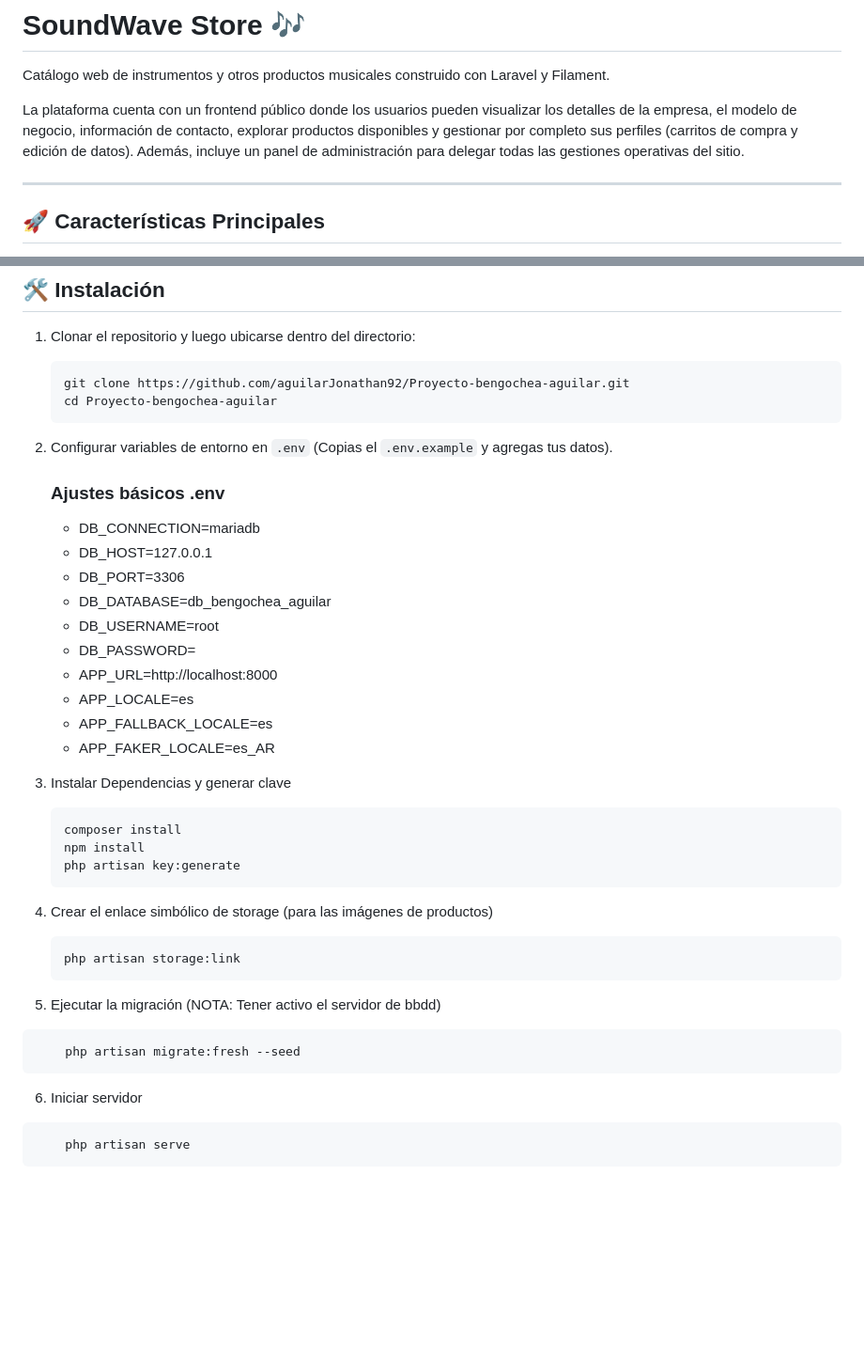
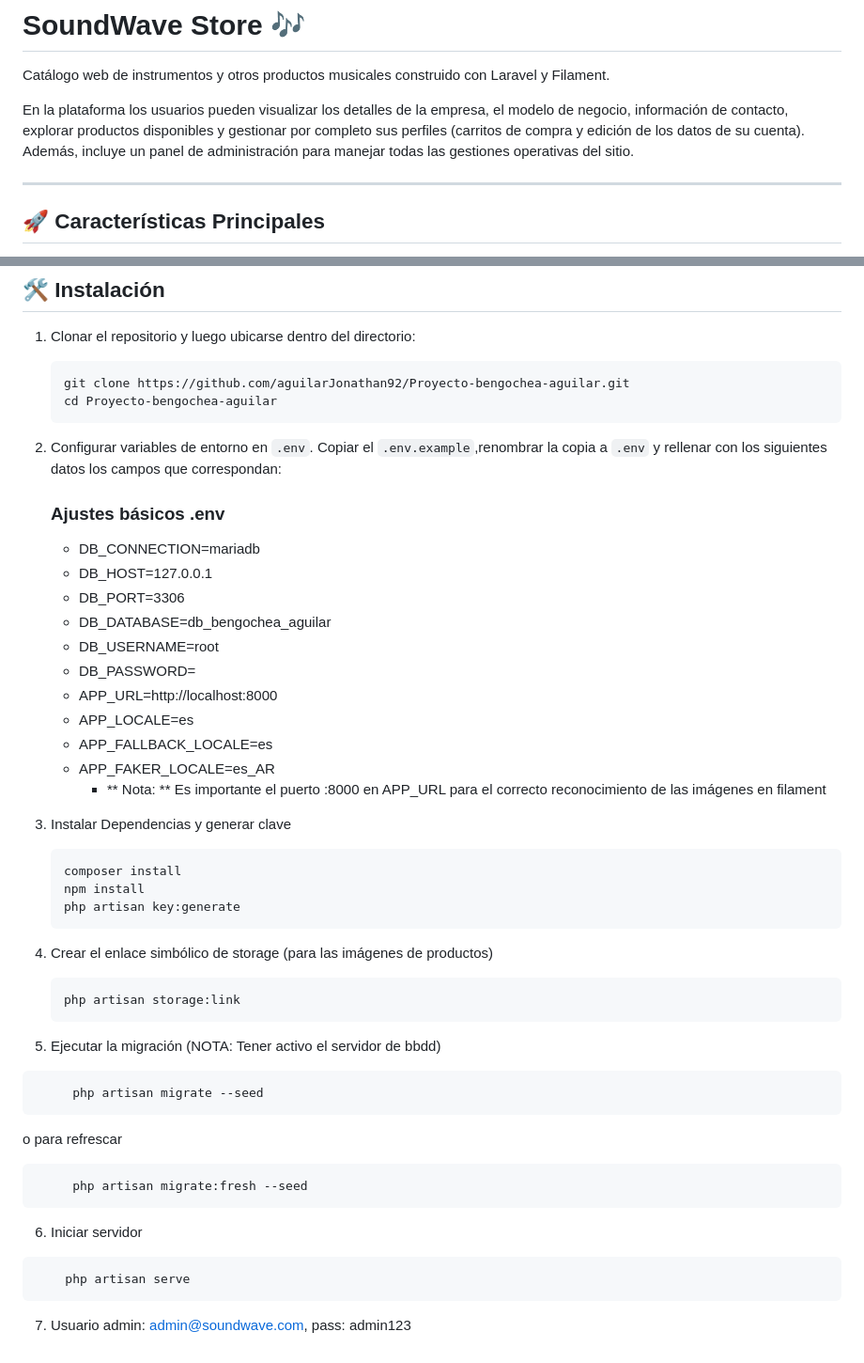
Before and after one commit to bengmar/pruebas-filament-laravel, a Markdown page: README.md, 2 parts joined by grey strips. Shown at 94% size. Rendered like a GitHub page; blank space fills up the shorter version.

Commit message:
Revisé el archivo README para mejorar la claridad y las instrucciones.
Updated README.md for clarity and added instructions.

````diff
--- a/README.md
+++ b/README.md
@@ -2,7 +2,7 @@
 
 Catálogo web de instrumentos y otros productos musicales construido con Laravel y Filament.
 
-La plataforma cuenta con un frontend público donde los usuarios pueden visualizar los detalles de la empresa, el modelo de negocio, información de contacto, explorar productos disponibles y gestionar por completo sus perfiles (carritos de compra y edición de datos). Además, incluye un panel de administración para delegar todas las gestiones operativas del sitio.
+En la plataforma los usuarios pueden visualizar los detalles de la empresa, el modelo de negocio, información de contacto, explorar productos disponibles y gestionar por completo sus perfiles (carritos de compra y edición de los datos de su cuenta). Además, incluye un panel de administración para manejar todas las gestiones operativas del sitio.
 
 ---
 
@@ -93,7 +93,7 @@ Desarrollado con vistas **Blade** tradicionales y controladores optimizados para
    cd Proyecto-bengochea-aguilar
    ```
 
-2. Configurar variables de entorno en `.env` (Copias el `.env.example` y agregas tus datos).
+2. Configurar variables de entorno en `.env`. Copiar el `.env.example`,renombrar la copia a `.env` y rellenar con los siguientes datos los campos que correspondan:
    ### Ajustes básicos .env
    * DB_CONNECTION=mariadb
    * DB_HOST=127.0.0.1
@@ -105,7 +105,7 @@ Desarrollado con vistas **Blade** tradicionales y controladores optimizados para
    * APP_LOCALE=es
    * APP_FALLBACK_LOCALE=es
    * APP_FAKER_LOCALE=es_AR
-
+     * ** Nota: ** Es importante el puerto :8000 en APP_URL para el correcto reconocimiento de las imágenes en filament
 3. Instalar Dependencias y generar clave
     ```bash
     composer install
@@ -118,10 +118,15 @@ Desarrollado con vistas **Blade** tradicionales y controladores optimizados para
     ```
 5. Ejecutar la migración (NOTA: Tener activo el servidor de bbdd)
 ```bash
-    php artisan migrate:fresh --seed
+     php artisan migrate --seed
+```
+o para refrescar
+```bash
+     php artisan migrate:fresh --seed
 ```
 
 6. Iniciar servidor
 ```bash
     php artisan serve
 ```
+7. Usuario admin: admin@soundwave.com, pass: admin123
````
